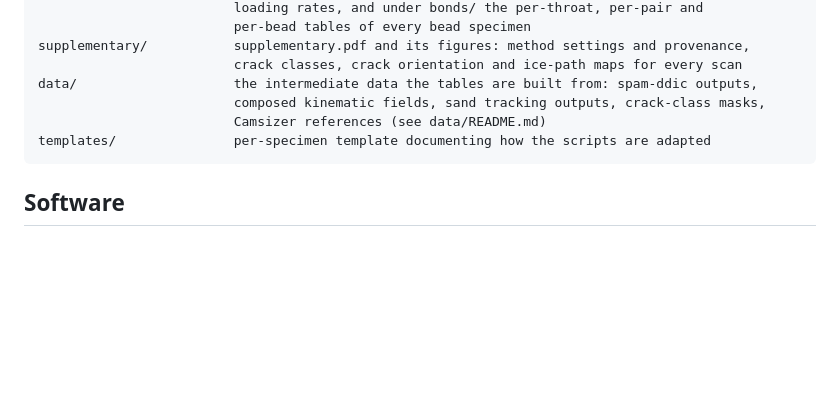
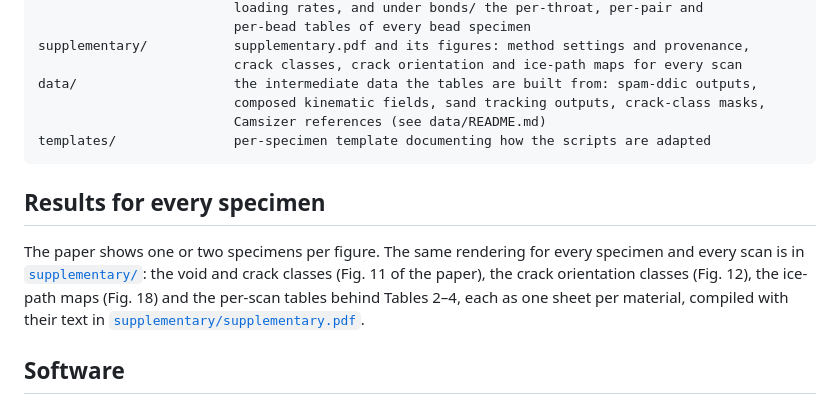
Before and after one commit to AmiraliKhosrozadeh/ice-bonded-granular-microCT, a Markdown page: README.md, the part around the change. Rendered like a GitHub page; blank space fills up the shorter version.

Commit message:
README: where the results of every specimen are
Co-Authored-By: Claude Opus 5 <noreply@anthropic.com>

````diff
--- a/README.md
+++ b/README.md
@@ -61,6 +61,15 @@ data/                    the intermediate data the tables are built from: spam-d
 templates/               per-specimen template documenting how the scripts are adapted
 ```
 
+## Results for every specimen
+
+The paper shows one or two specimens per figure.  The same rendering for
+every specimen and every scan is in [`supplementary/`](supplementary/README.md):
+the void and crack classes (Fig. 11 of the paper), the crack orientation
+classes (Fig. 12), the ice-path maps (Fig. 18) and the per-scan tables behind
+Tables 2–4, each as one sheet per material, compiled with their text in
+[`supplementary/supplementary.pdf`](supplementary/supplementary.pdf).
+
 ## Software
 
 SPAM 0.9 (`spam-ddic`), pumapy 3.2.2, scikit-image, scikit-learn, scipy,
````
Also changed, not shown: supplementary/README.md (added, +21 -0 lines).
